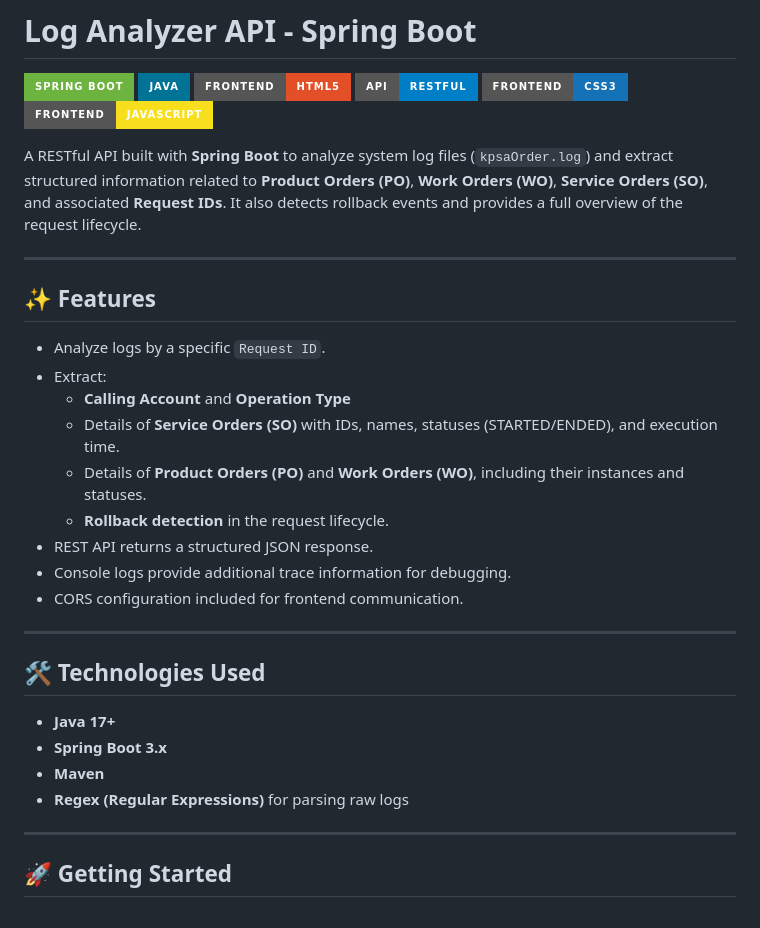
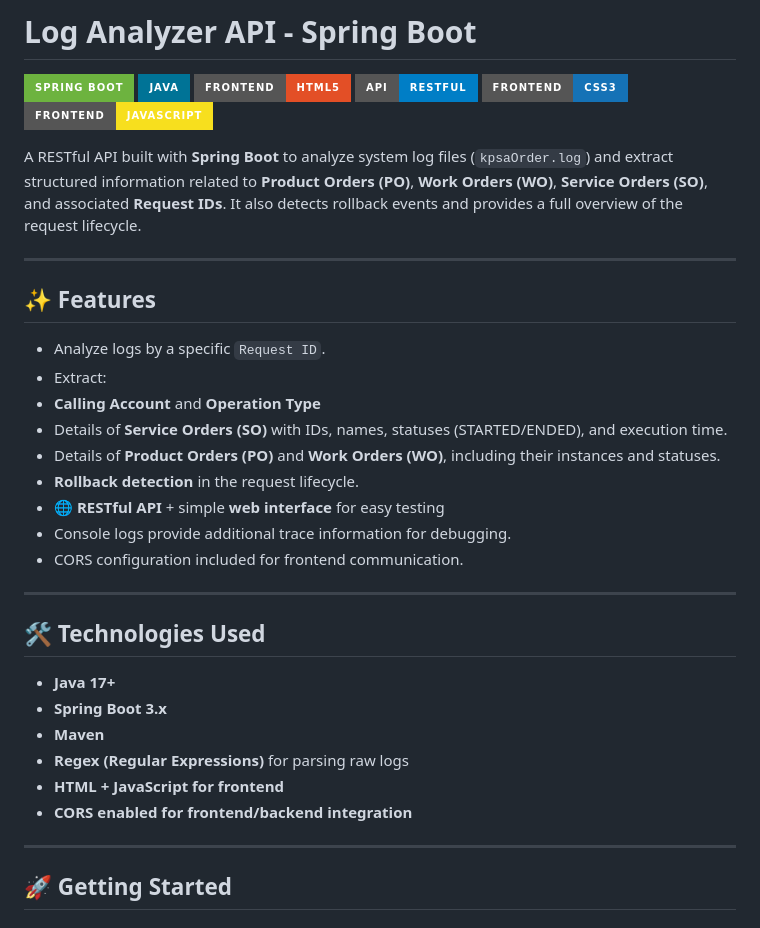
Before and after one commit to Saadix-1/log-analyzer-api, a Markdown page: README.md, the part around one of its changes. Drawn GitHub-style; badges without logos.

```diff
--- a/README.md
+++ b/README.md
@@ -8,8 +8,6 @@
 ![JavaScript](https://img.shields.io/badge/Frontend-JavaScript-F7DF1E?style=for-the-badge&logo=javascript&logoColor=black)
 
 
-
-
 A RESTful API built with **Spring Boot** to analyze system log files (`kpsaOrder.log`) and extract structured information related to **Product Orders (PO)**, **Work Orders (WO)**, **Service Orders (SO)**, and associated **Request IDs**. It also detects rollback events and provides a full overview of the request lifecycle.
 
 ---
@@ -18,11 +16,11 @@ A RESTful API built with **Spring Boot** to analyze system log files (`kpsaOrder
 
 - Analyze logs by a specific `Request ID`.
 - Extract:
-  - **Calling Account** and **Operation Type**
-  - Details of **Service Orders (SO)** with IDs, names, statuses (STARTED/ENDED), and execution time.
-  - Details of **Product Orders (PO)** and **Work Orders (WO)**, including their instances and statuses.
-  - **Rollback detection** in the request lifecycle.
-- REST API returns a structured JSON response.
+- **Calling Account** and **Operation Type**
+- Details of **Service Orders (SO)** with IDs, names, statuses (STARTED/ENDED), and execution time.
+- Details of **Product Orders (PO)** and **Work Orders (WO)**, including their instances and statuses.
+- **Rollback detection** in the request lifecycle.
+- 🌐 **RESTful API** + simple **web interface** for easy testing
 - Console logs provide additional trace information for debugging.
 - CORS configuration included for frontend communication.
 
@@ -34,6 +32,8 @@ A RESTful API built with **Spring Boot** to analyze system log files (`kpsaOrder
 - **Spring Boot 3.x**
 - **Maven**
 - **Regex (Regular Expressions)** for parsing raw logs
+- **HTML + JavaScript for frontend**
+- **CORS enabled for frontend/backend integration**
 
 ---
 
```
Also changed, not shown: other parts of README.md (+27 -33 lines).
